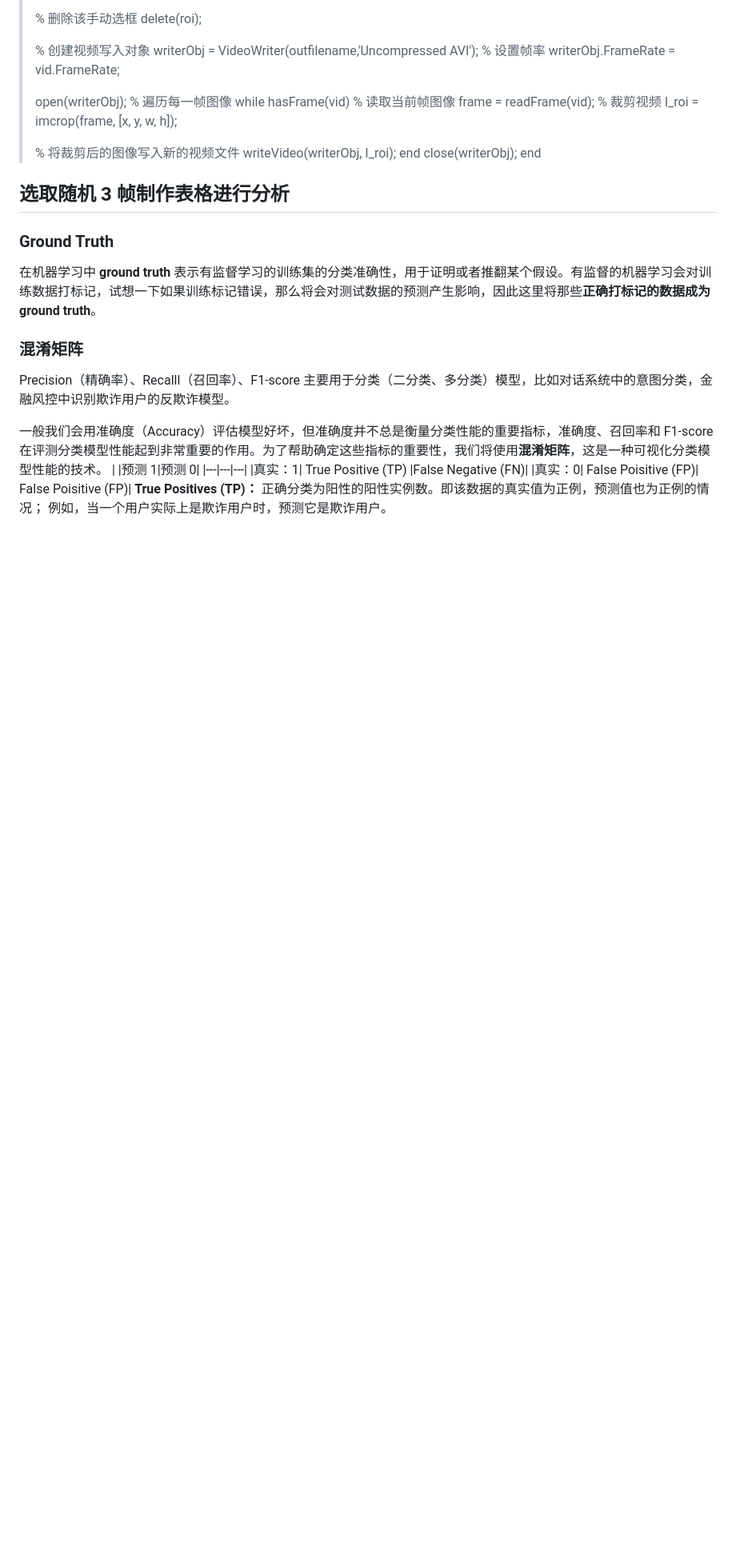
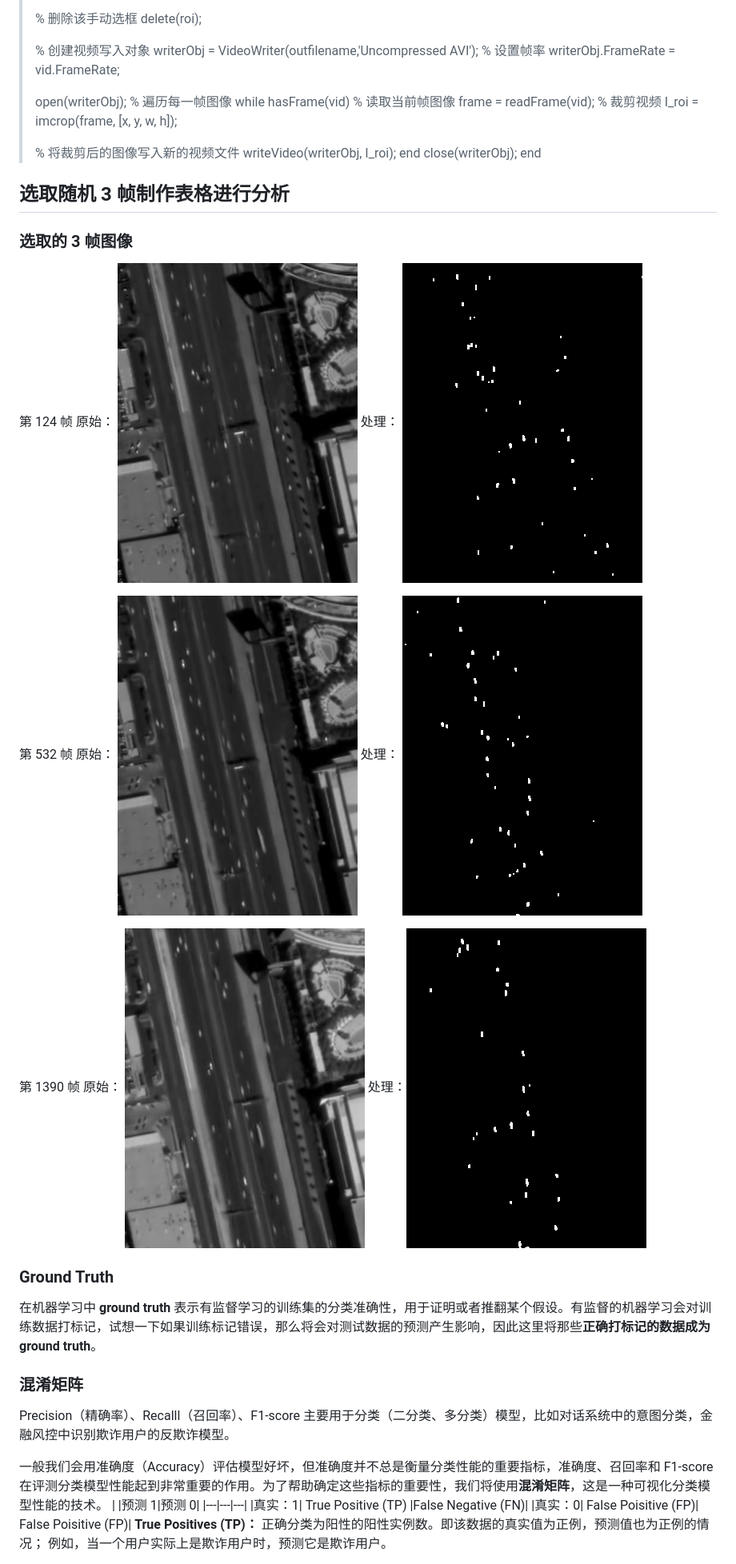
Before and after one commit to superclever/matlab-and-html, a Markdown page: matlab/M.md, the part around the change. Shown: that part at 80% size. Drawn GitHub-style; pictures changed too: image/0124.png (added), image/01390.png (added), image/0532.png (added); blank space fills up the shorter version.

Commit message:
修改readme 增加matlab所需图片及Md文件

```diff
--- a/matlab/M.md
+++ b/matlab/M.md
@@ -143,6 +143,17 @@ matlab 代码实现：
 
 ## 选取随机 3 帧制作表格进行分析
 
+### 选取的 3 帧图像
+
+第 124 帧
+原始： ![](/image/0124.png) 处理： ![](/image/124.png)
+
+第 532 帧
+原始： ![](/image/0532.png) 处理： ![](/image/532.png)
+
+第 1390 帧
+原始： ![](/image/01390.png) 处理：![](/image/1390.png)
+
 ### Ground Truth
 
 在机器学习中 **ground truth** 表示有监督学习的训练集的分类准确性，用于证明或者推翻某个假设。有监督的机器学习会对训练数据打标记，试想一下如果训练标记错误，那么将会对测试数据的预测产生影响，因此这里将那些**正确打标记的数据成为 ground truth**。
```
Also changed, not shown: README.md (+1 -0 lines), 3 other files.
